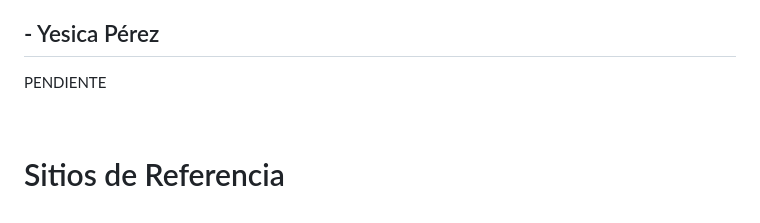
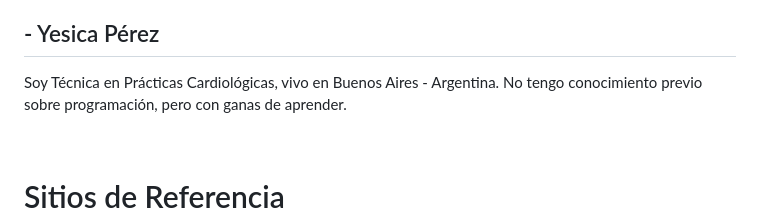
Before and after one commit to CarlosCrisonG/grupo_2_mitechstore, a Markdown page: Readme.md, the part around the change. Drawn GitHub-style.

Commit message:
Presentacion Yesica

```diff
--- a/Readme.md
+++ b/Readme.md
@@ -53,7 +53,7 @@ Soy Tecnico en Mercadeo y Ventas, tengo 21 años y vivo en Medellín - Colombia.
 Tengo veinticinco años, vivo en General Fernández Oro, Argentina, y soy estudiante universitario y de desarrollo web fullstack. Me gusta programar.
 
 ## - Yesica Pérez
-PENDIENTE
+Soy Técnica en Prácticas Cardiológicas, vivo en Buenos Aires - Argentina. No tengo conocimiento previo sobre programación, pero con ganas de aprender.
 
 <br />
 
```
